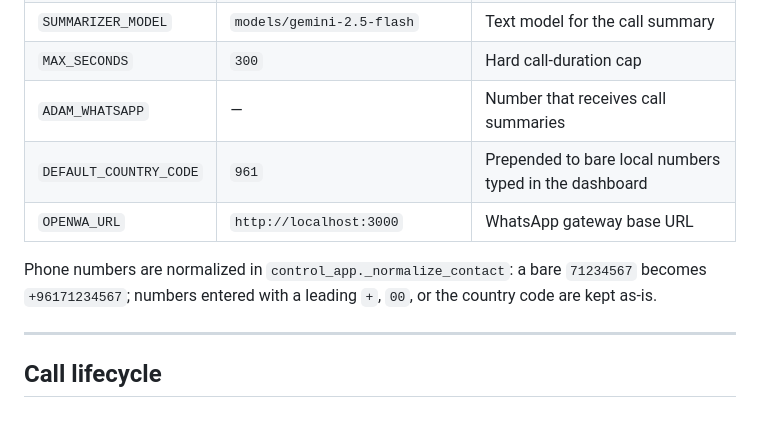
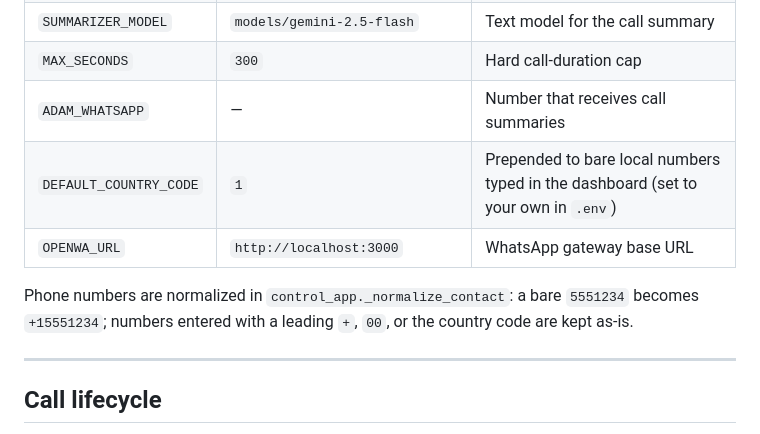
Before and after one commit to AB30-bot/task-caller, a Markdown page: README.md, the part around the change. Rendered like a GitHub page.

Commit message:
Add files via upload
Privacy: drop region code from README config table + example

```diff
--- a/README.md
+++ b/README.md
@@ -113,11 +113,11 @@ Open `http://localhost:7860/control`, enter a task + number, hit send.
 | `SUMMARIZER_MODEL` | `models/gemini-2.5-flash` | Text model for the call summary |
 | `MAX_SECONDS` | `300` | Hard call-duration cap |
 | `ADAM_WHATSAPP` | — | Number that receives call summaries |
-| `DEFAULT_COUNTRY_CODE` | `961` | Prepended to bare local numbers typed in the dashboard |
+| `DEFAULT_COUNTRY_CODE` | `1` | Prepended to bare local numbers typed in the dashboard (set to your own in `.env`) |
 | `OPENWA_URL` | `http://localhost:3000` | WhatsApp gateway base URL |
 
 Phone numbers are normalized in `control_app._normalize_contact`: a bare
-`71234567` becomes `+96171234567`; numbers entered with a leading `+`, `00`, or
+`5551234` becomes `+15551234`; numbers entered with a leading `+`, `00`, or
 the country code are kept as-is.
 
 ---
```
